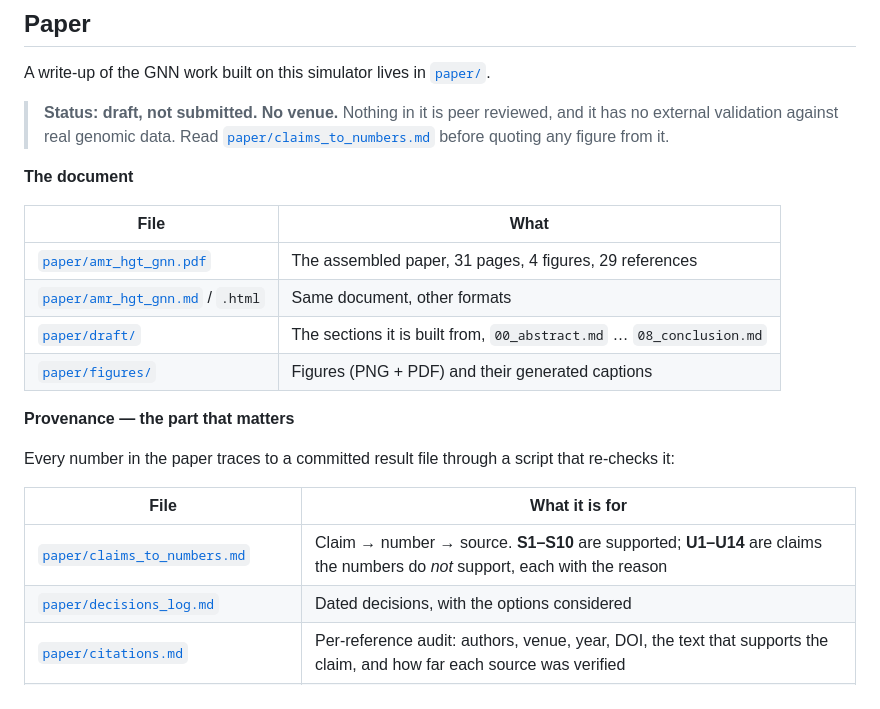
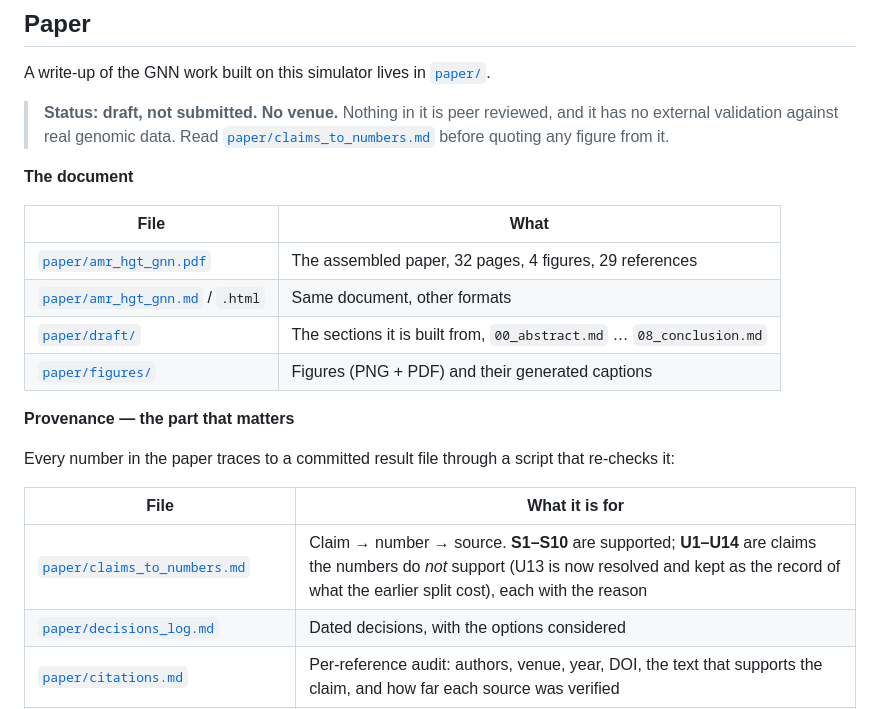
Before and after one commit to M-O-J-U/AMR-Simulation-Lab, a Markdown page: README.md, the part around one of its changes. GitHub-like rendering.

```diff
--- a/README.md
+++ b/README.md
@@ -283,7 +283,7 @@ A write-up of the GNN work built on this simulator lives in [`paper/`](paper/).
 
 | File | What |
 |---|---|
-| [`paper/amr_hgt_gnn.pdf`](paper/amr_hgt_gnn.pdf) | The assembled paper, 31 pages, 4 figures, 29 references |
+| [`paper/amr_hgt_gnn.pdf`](paper/amr_hgt_gnn.pdf) | The assembled paper, 32 pages, 4 figures, 29 references |
 | [`paper/amr_hgt_gnn.md`](paper/amr_hgt_gnn.md) / `.html` | Same document, other formats |
 | [`paper/draft/`](paper/draft/) | The sections it is built from, `00_abstract.md` … `08_conclusion.md` |
 | [`paper/figures/`](paper/figures/) | Figures (PNG + PDF) and their generated captions |
@@ -294,7 +294,7 @@ Every number in the paper traces to a committed result file through a script tha
 
 | File | What it is for |
 |---|---|
-| [`paper/claims_to_numbers.md`](paper/claims_to_numbers.md) | Claim → number → source. **S1–S10** are supported; **U1–U14** are claims the numbers do *not* support, each with the reason |
+| [`paper/claims_to_numbers.md`](paper/claims_to_numbers.md) | Claim → number → source. **S1–S10** are supported; **U1–U14** are claims the numbers do *not* support (U13 is now resolved and kept as the record of what the earlier split cost), each with the reason |
 | [`paper/decisions_log.md`](paper/decisions_log.md) | Dated decisions, with the options considered |
 | [`paper/citations.md`](paper/citations.md) | Per-reference audit: authors, venue, year, DOI, the text that supports the claim, and how far each source was verified |
 | [`paper/gene_mechanism_audit.md`](paper/gene_mechanism_audit.md) | Every modelled gene's real mobility against what the simulator does with it |
```
Also changed, not shown: other parts of README.md (+24 -9 lines).
